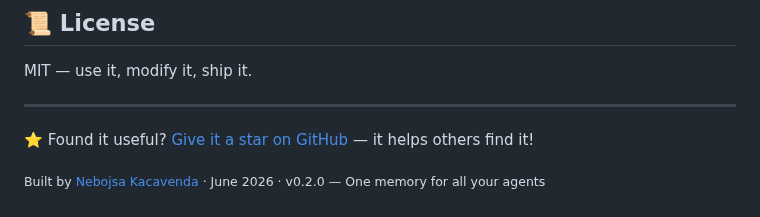
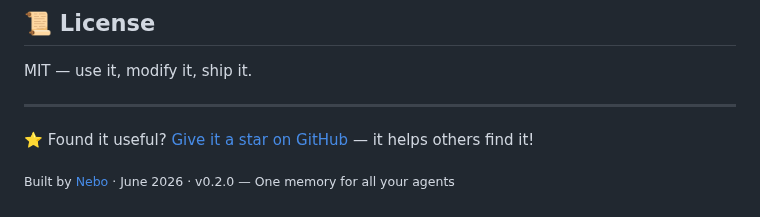
Before and after one commit to Neboy72/nexus-memory, a Markdown page: README.md, the part around the change. Rendered like a GitHub page.

Commit message:
Fix footer: Nebojsa Kacavenda → Nebo (privacy)

```diff
--- a/README.md
+++ b/README.md
@@ -433,4 +433,4 @@ MIT — use it, modify it, ship it.
 
 ⭐️ Found it useful? [Give it a star on GitHub](https://github.com/Neboy72/nexus-memory) — it helps others find it!
 
-<sub>Built by [Nebojsa Kacavenda](https://github.com/Neboy72) · June 2026 · v0.2.0 — One memory for all your agents</sub>
+<sub>Built by [Nebo](https://github.com/Neboy72) · June 2026 · v0.2.0 — One memory for all your agents</sub>
```
